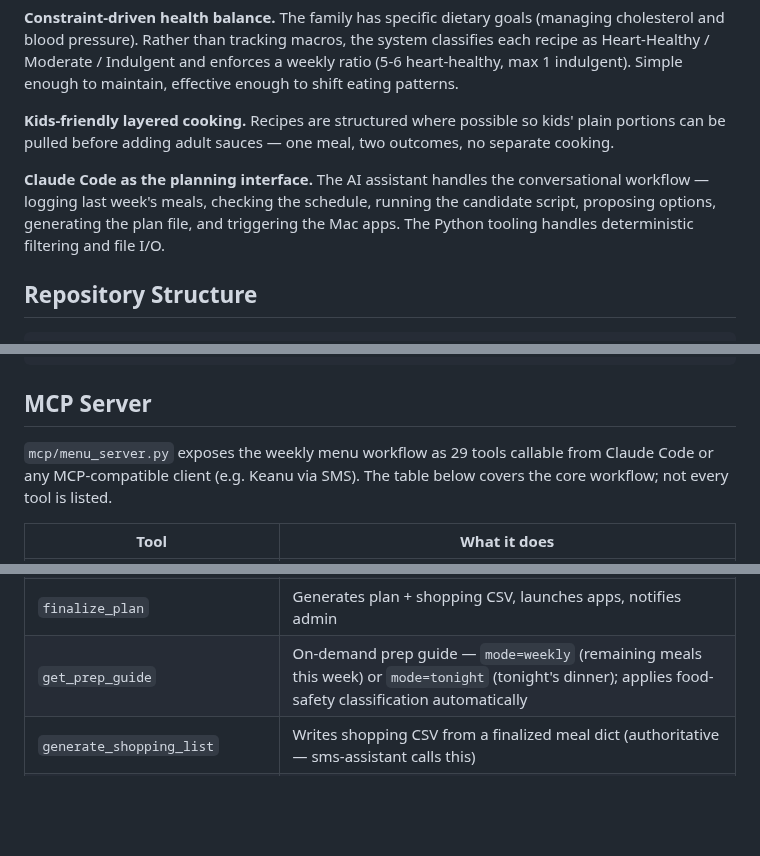
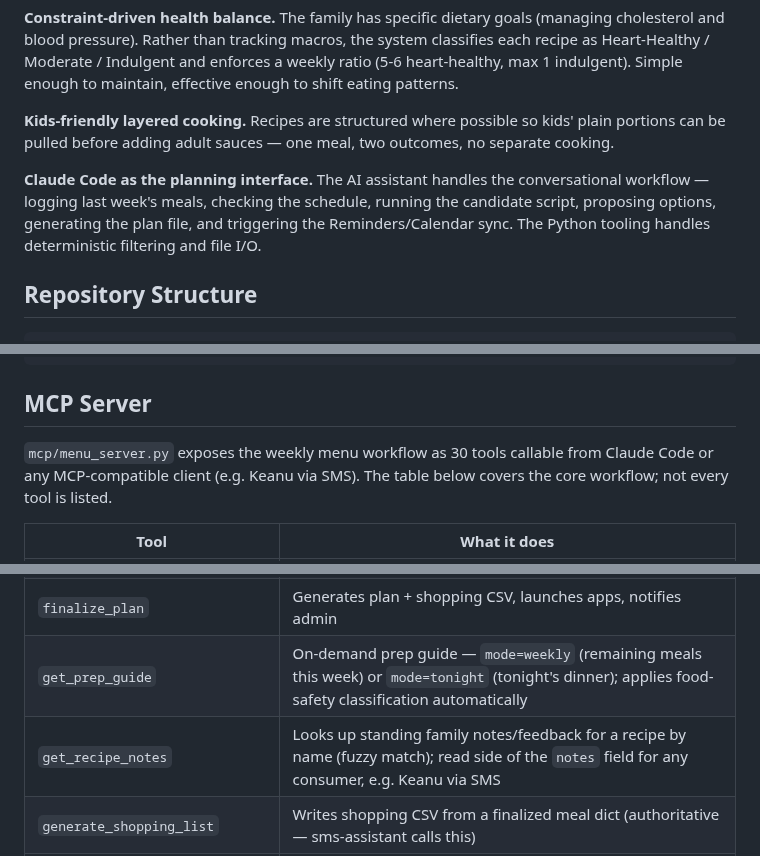
Before and after one commit to DavidMAllison/MenuBuilder, a Markdown page: README.md, 3 parts joined by grey strips. Rendered like a GitHub page; blank space fills up the shorter version.

```diff
--- a/README.md
+++ b/README.md
@@ -36,7 +36,7 @@ A personal meal planning system built around real family constraints — health
 
 **Kids-friendly layered cooking.** Recipes are structured where possible so kids' plain portions can be pulled before adding adult sauces — one meal, two outcomes, no separate cooking.
 
-**Claude Code as the planning interface.** The AI assistant handles the conversational workflow — logging last week's meals, checking the schedule, running the candidate script, proposing options, generating the plan file, and triggering the Mac apps. The Python tooling handles deterministic filtering and file I/O.
+**Claude Code as the planning interface.** The AI assistant handles the conversational workflow — logging last week's meals, checking the schedule, running the candidate script, proposing options, generating the plan file, and triggering the Reminders/Calendar sync. The Python tooling handles deterministic filtering and file I/O.
 
 ## Repository Structure
 
@@ -97,7 +105,7 @@ release-notes.md              # Shipped features log
 
 ## MCP Server
 
-`mcp/menu_server.py` exposes the weekly menu workflow as 29 tools callable from Claude Code
+`mcp/menu_server.py` exposes the weekly menu workflow as 30 tools callable from Claude Code
 or any MCP-compatible client (e.g. Keanu via SMS). The table below covers the core workflow;
 not every tool is listed.
 
@@ -115,6 +123,7 @@ not every tool is listed.
 | `activate_idea_recipe` | Activates a pending idea from pasted markdown content or URL auto-fetch; `content` is optional — if empty and `source_url` given, fetch is attempted first; returns `needs_content: True` if fetch fails |
 | `finalize_plan` | Generates plan + shopping CSV, launches apps, notifies admin |
 | `get_prep_guide` | On-demand prep guide — `mode=weekly` (remaining meals this week) or `mode=tonight` (tonight's dinner); applies food-safety classification automatically |
+| `get_recipe_notes` | Looks up standing family notes/feedback for a recipe by name (fuzzy match); read side of the `notes` field for any consumer, e.g. Keanu via SMS |
 | `generate_shopping_list` | Writes shopping CSV from a finalized meal dict (authoritative — sms-assistant calls this) |
 | `get_lunch_suggestions` | Returns 3 scored lunch candidates for Partner based on recency + variety |
 | `set_lunch_pick` | Saves Partner's lunch pick, adds ingredients to the week's shopping CSV |
```
Also changed, not shown: other parts of README.md (+20 -6 lines).
